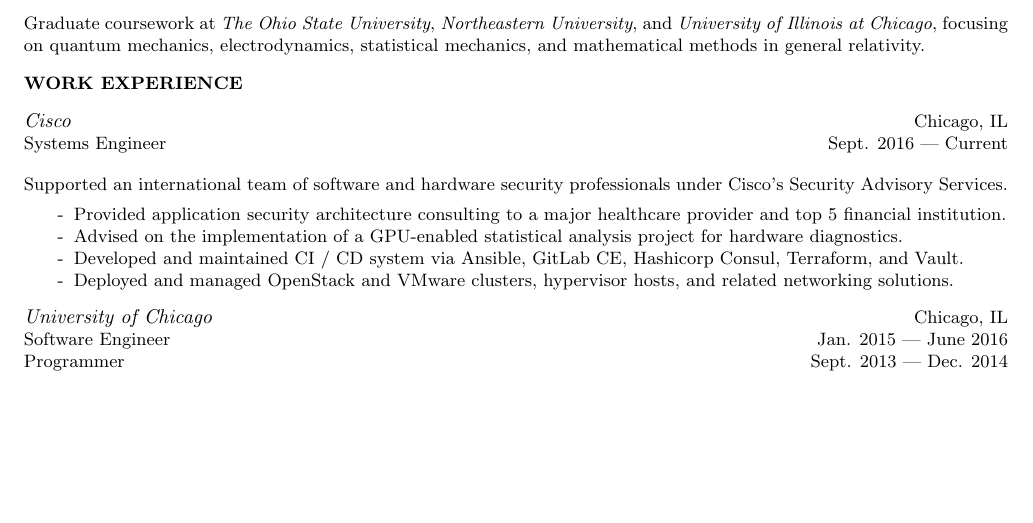
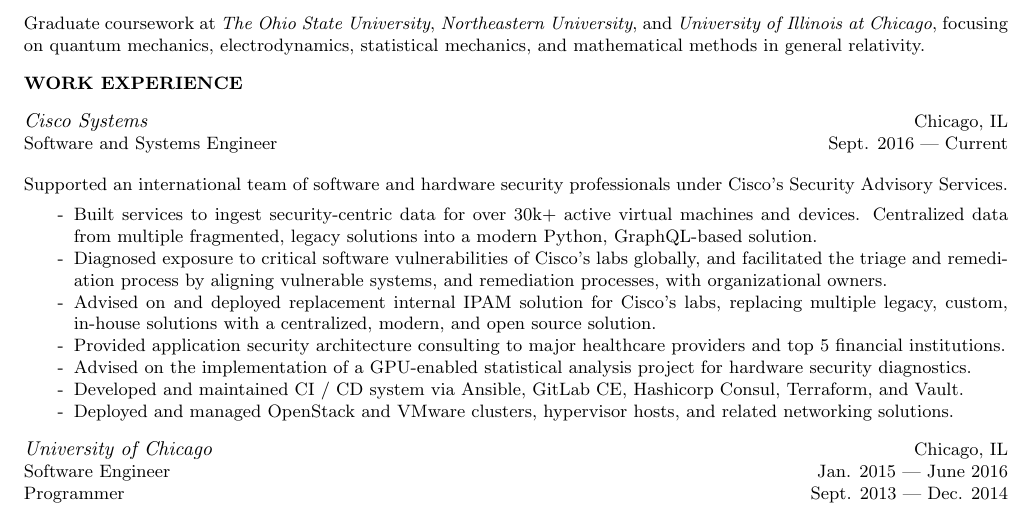
Before and after one commit to MurphyMarkW/resume, a LaTeX CV (resume.tex, which reads sections/work.tex): part of the page before the commit and part of page 1 of 2 after it, cut so that both start at the same text, the shorter picture padded with empty space. Compiled offline with pdfLaTeX.

Commit message:
add new cisco info

```diff
--- a/sections/work.tex
+++ b/sections/work.tex
@@ -3,16 +3,19 @@
 \end{tabularx}
 
 \begin{tabularx}{\textwidth}{L R}
-    \normalsize\textit{Cisco} & Chicago, IL \\
-    Systems Engineer & Sept. 2016 --- Current \\
+    \normalsize\textit{Cisco Systems} & Chicago, IL \\
+    Software and Systems Engineer & Sept. 2016 --- Current \\
 \end{tabularx}
 \begin{tabularx}{\textwidth}{X}
     \vspace{1pt}
     Supported an international team of software and hardware security professionals under Cisco's Security Advisory Services.
     \begin{itemize}
         \itemsep\itemseppts
-        \item[-] Provided application security architecture consulting to a major healthcare provider and top 5 financial institution.
-        \item[-] Advised on the implementation of a GPU-enabled statistical analysis project for hardware diagnostics.
+        \item[-] Built services to ingest security-centric data for over 30k+ active virtual machines and devices. Centralized data from multiple fragmented, legacy solutions into a modern Python, GraphQL-based solution.
+        \item[-] Diagnosed exposure to critical software vulnerabilities of Cisco's labs globally, and facilitated the triage and remediation process by aligning vulnerable systems, and remediation processes, with organizational owners.
+        \item[-] Advised on and deployed replacement internal IPAM solution for Cisco's labs, replacing multiple legacy, custom, in-house solutions with a centralized, modern, and open source solution.
+        \item[-] Provided application security architecture consulting to major healthcare providers and top 5 financial institutions.
+        \item[-] Advised on the implementation of a GPU-enabled statistical analysis project for hardware security diagnostics.
         \item[-] Developed and maintained CI / CD system via Ansible, GitLab CE, Hashicorp Consul, Terraform, and Vault.
         \item[-] Deployed and managed OpenStack and VMware clusters, hypervisor hosts, and related networking solutions.
     \end{itemize}
```
